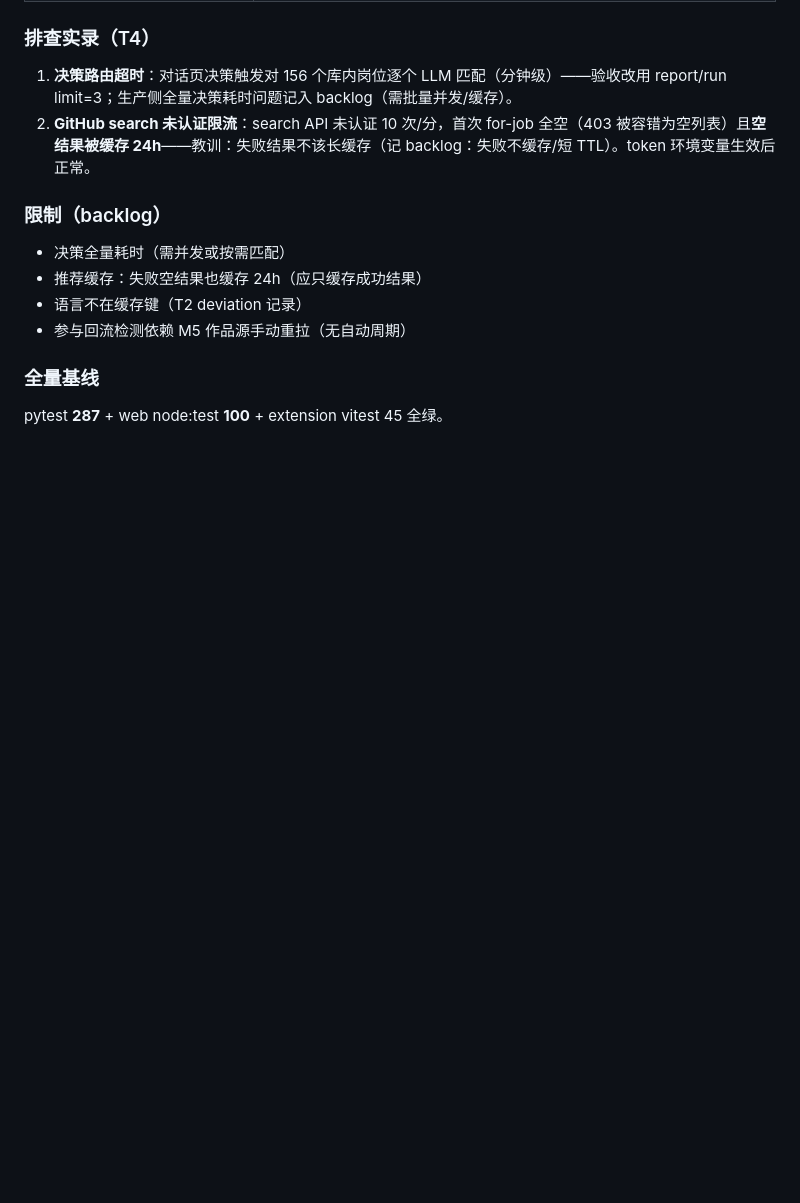
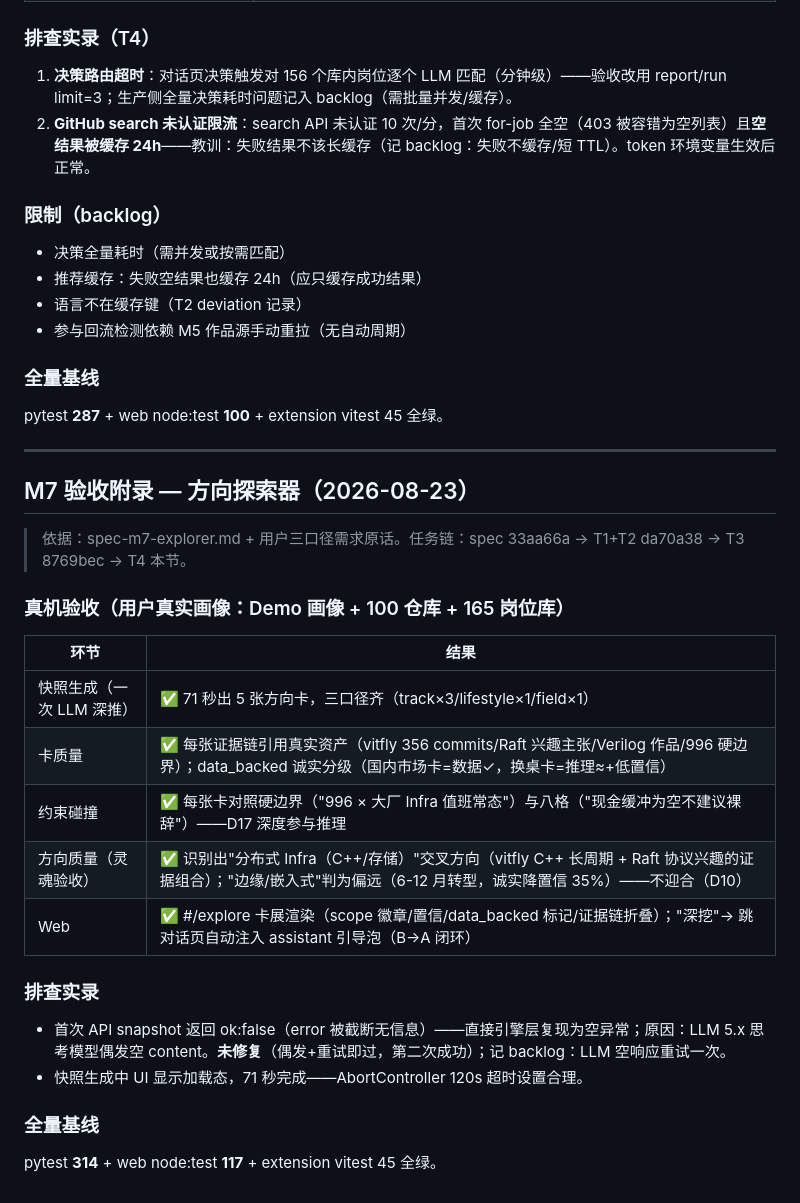
Before and after one commit to Liber1917/TalentForge, a Markdown page: docs/research/m5-acceptance.md, the part around the change. Rendered like a GitHub page; blank space fills up the shorter version.

Commit message:
docs: M7 acceptance addendum - direction explorer verified with real profile
Co-authored-by: Sisyphus <clio-agent@sisyphuslabs.ai>

```diff
--- a/docs/research/m5-acceptance.md
+++ b/docs/research/m5-acceptance.md
@@ -100,3 +100,28 @@ sources：作品拉取展开区（github/gitee 用户名、arxiv 作者名）/ g
 ### 全量基线
 
 pytest **287** + web node:test **100** + extension vitest 45 全绿。
+
+---
+
+## M7 验收附录 — 方向探索器（2026-08-23）
+
+> 依据：spec-m7-explorer.md + 用户三口径需求原话。任务链：spec 33aa66a → T1+T2 da70a38 → T3 8769bec → T4 本节。
+
+### 真机验收（用户真实画像：Demo 画像 + 100 仓库 + 165 岗位库）
+
+| 环节 | 结果 |
+|---|---|
+| 快照生成（一次 LLM 深推） | ✅ 71 秒出 5 张方向卡，三口径齐（track×3/lifestyle×1/field×1） |
+| 卡质量 | ✅ 每张证据链引用真实资产（vitfly 356 commits/Raft 兴趣主张/Verilog 作品/996 硬边界）；data_backed 诚实分级（国内市场卡=数据✓，换桌卡=推理≈+低置信） |
+| 约束碰撞 | ✅ 每张卡对照硬边界（"996 × 大厂 Infra 值班常态"）与八格（"现金缓冲为空不建议裸辞"）——D17 深度参与推理 |
+| 方向质量（灵魂验收） | ✅ 识别出"分布式 Infra（C++/存储）"交叉方向（vitfly C++ 长周期 + Raft 协议兴趣的证据组合）；"边缘/嵌入式"判为偏远（6-12 月转型，诚实降置信 35%）——不迎合（D10） |
+| Web | ✅ #/explore 卡展渲染（scope 徽章/置信/data_backed 标记/证据链折叠）；"深挖"→ 跳对话页自动注入 assistant 引导泡（B→A 闭环） |
+
+### 排查实录
+
+- 首次 API snapshot 返回 ok:false（error 被截断无信息）——直接引擎层复现为空异常；原因：LLM 5.x 思考模型偶发空 content。**未修复**（偶发+重试即过，第二次成功）；记 backlog：LLM 空响应重试一次。
+- 快照生成中 UI 显示加载态，71 秒完成——AbortController 120s 超时设置合理。
+
+### 全量基线
+
+pytest **314** + web node:test **117** + extension vitest 45 全绿。
```
